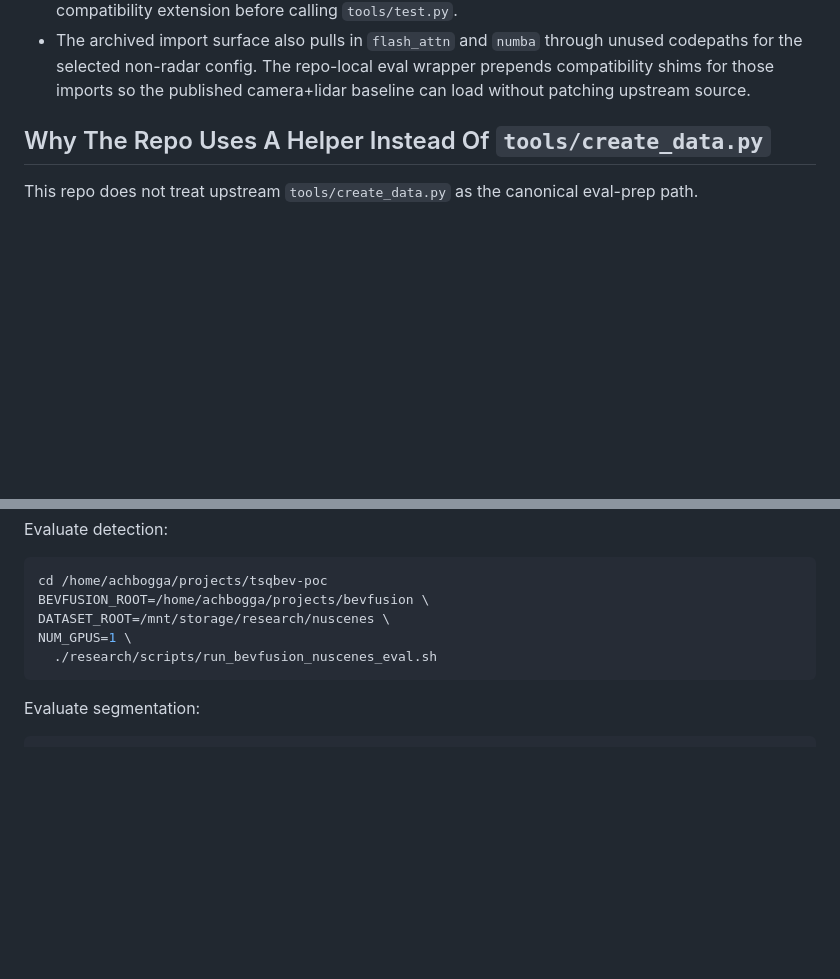
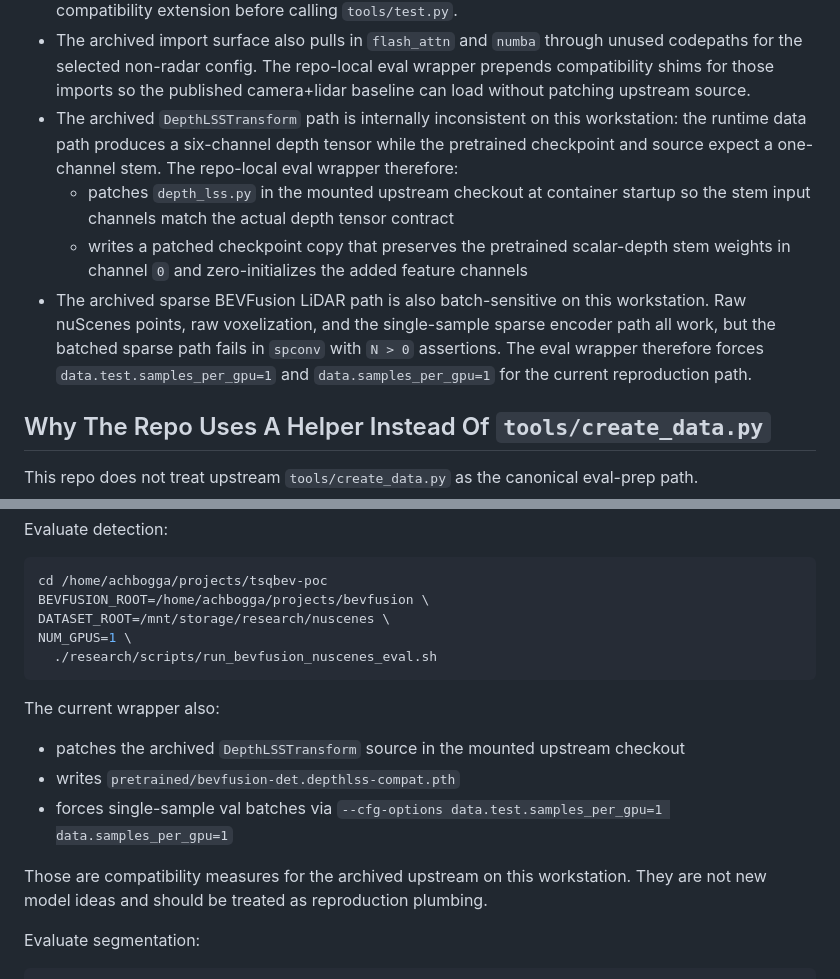
Before and after one commit to achbogga/tsqbev-poc, a Markdown page: docs/bevfusion-baseline-runbook.md, 2 parts joined by grey strips. Drawn GitHub-style; blank space fills up the shorter version.

Commit message:
Document BEVFusion compatibility path

````diff
--- a/docs/bevfusion-baseline-runbook.md
+++ b/docs/bevfusion-baseline-runbook.md
@@ -59,6 +59,17 @@ path, citing `25 FPS` on Jetson Orin.
 - The archived import surface also pulls in `flash_attn` and `numba` through unused codepaths for
   the selected non-radar config. The repo-local eval wrapper prepends compatibility shims for
   those imports so the published camera+lidar baseline can load without patching upstream source.
+- The archived `DepthLSSTransform` path is internally inconsistent on this workstation: the runtime
+  data path produces a six-channel depth tensor while the pretrained checkpoint and source expect a
+  one-channel stem. The repo-local eval wrapper therefore:
+  - patches `depth_lss.py` in the mounted upstream checkout at container startup so the stem input
+    channels match the actual depth tensor contract
+  - writes a patched checkpoint copy that preserves the pretrained scalar-depth stem weights in
+    channel `0` and zero-initializes the added feature channels
+- The archived sparse BEVFusion LiDAR path is also batch-sensitive on this workstation. Raw nuScenes
+  points, raw voxelization, and the single-sample sparse encoder path all work, but the batched
+  sparse path fails in `spconv` with `N > 0` assertions. The eval wrapper therefore forces
+  `data.test.samples_per_gpu=1` and `data.samples_per_gpu=1` for the current reproduction path.
 
 ## Why The Repo Uses A Helper Instead Of `tools/create_data.py`
 
@@ -166,6 +177,15 @@ NUM_GPUS=1 \
   ./research/scripts/run_bevfusion_nuscenes_eval.sh
 ```
 
+The current wrapper also:
+
+- patches the archived `DepthLSSTransform` source in the mounted upstream checkout
+- writes `pretrained/bevfusion-det.depthlss-compat.pth`
+- forces single-sample val batches via `--cfg-options data.test.samples_per_gpu=1 data.samples_per_gpu=1`
+
+Those are compatibility measures for the archived upstream on this workstation. They are not new
+model ideas and should be treated as reproduction plumbing.
+
 Evaluate segmentation:
 
 ```bash
````
Also changed, not shown: docs/plan.md (+13 -3 lines), specs/009-bevfusion-baseline-reproduction.md (+12 -0 lines).
